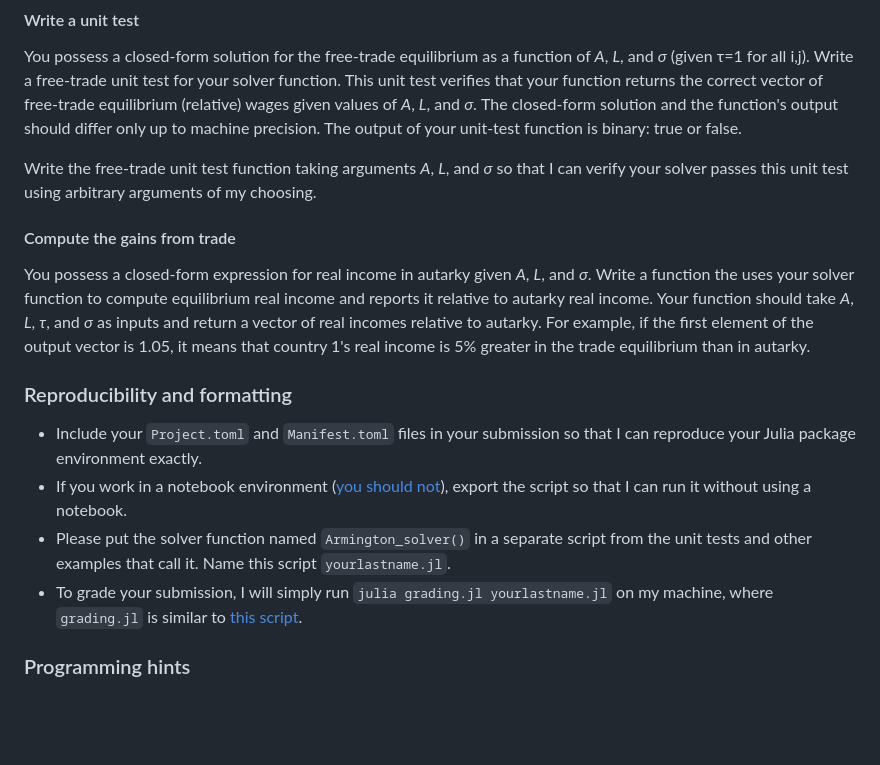
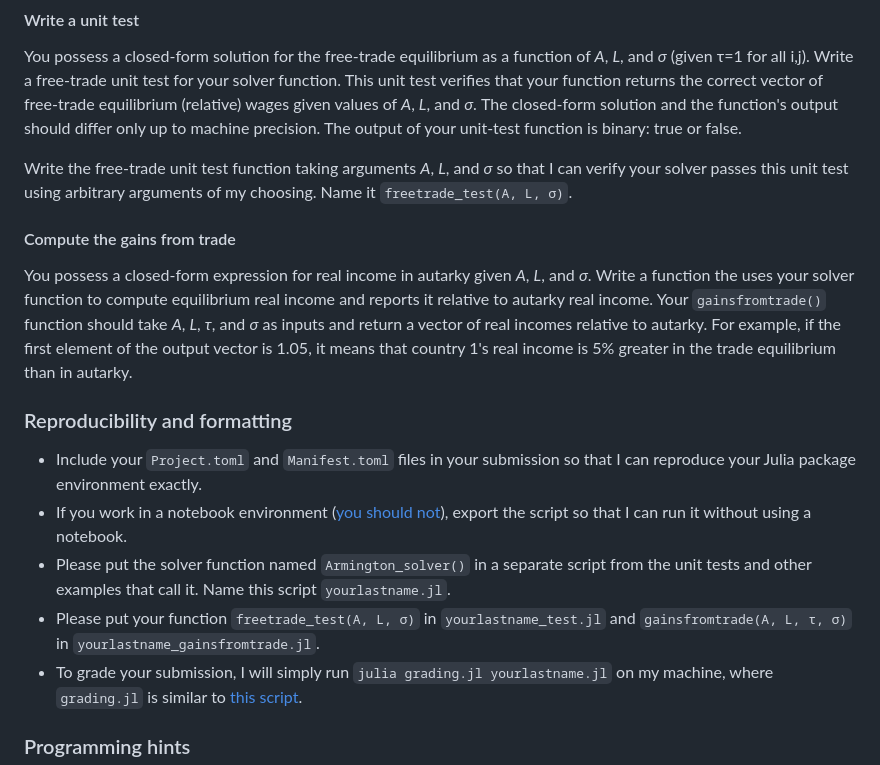
Before and after one commit to jdingel/econ6905, a Markdown page: assignments/assignment_1/readme.md, the part around the change. GitHub-like rendering; blank space fills up the shorter version.

Commit message:
Naming instructions for assignment 1

```diff
--- a/assignments/assignment_1/readme.md
+++ b/assignments/assignment_1/readme.md
@@ -93,12 +93,13 @@ The closed-form solution and the function's output should differ only up to mach
 The output of your unit-test function is binary: true or false.
 
 Write the free-trade unit test function taking arguments *A*, *L*, and *&sigma;* so that I can verify your solver passes this unit test using arbitrary arguments of my choosing.
+Name it `freetrade_test(A, L, σ)`.
 
 #### Compute the gains from trade
 
 You possess a closed-form expression for real income in autarky given *A*, *L*, and *&sigma;*.
 Write a function the uses your solver function to compute equilibrium real income and reports it relative to autarky real income.
-Your function should take *A*, *L*, *&tau;*, and *&sigma;* as inputs and return a vector of real incomes relative to autarky.
+Your `gainsfromtrade()` function should take *A*, *L*, *&tau;*, and *&sigma;* as inputs and return a vector of real incomes relative to autarky.
 For example, if the first element of the output vector is 1.05, it means that country 1's real income is 5% greater in the trade equilibrium than in autarky.
 
 ### Reproducibility and formatting
@@ -106,6 +107,7 @@ For example, if the first element of the output vector is 1.05, it means that co
 - Include your `Project.toml` and `Manifest.toml` files in your submission so that I can reproduce your Julia package environment exactly.
 - If you work in a notebook environment ([you should not](https://www.youtube.com/watch?v=7jiPeIFXb6U)), export the script so that I can run it without using a notebook.
 - Please put the solver function named `Armington_solver()` in a separate script from the unit tests and other examples that call it. Name this script `yourlastname.jl`.
+- Please put your function `freetrade_test(A, L, σ)` in `yourlastname_test.jl` and `gainsfromtrade(A, L, τ, σ)` in `yourlastname_gainsfromtrade.jl`.
 - To grade your submission, I will simply run `julia grading.jl yourlastname.jl` on my machine, where `grading.jl` is similar to [this script](grading_demo.jl).
 
 
```
